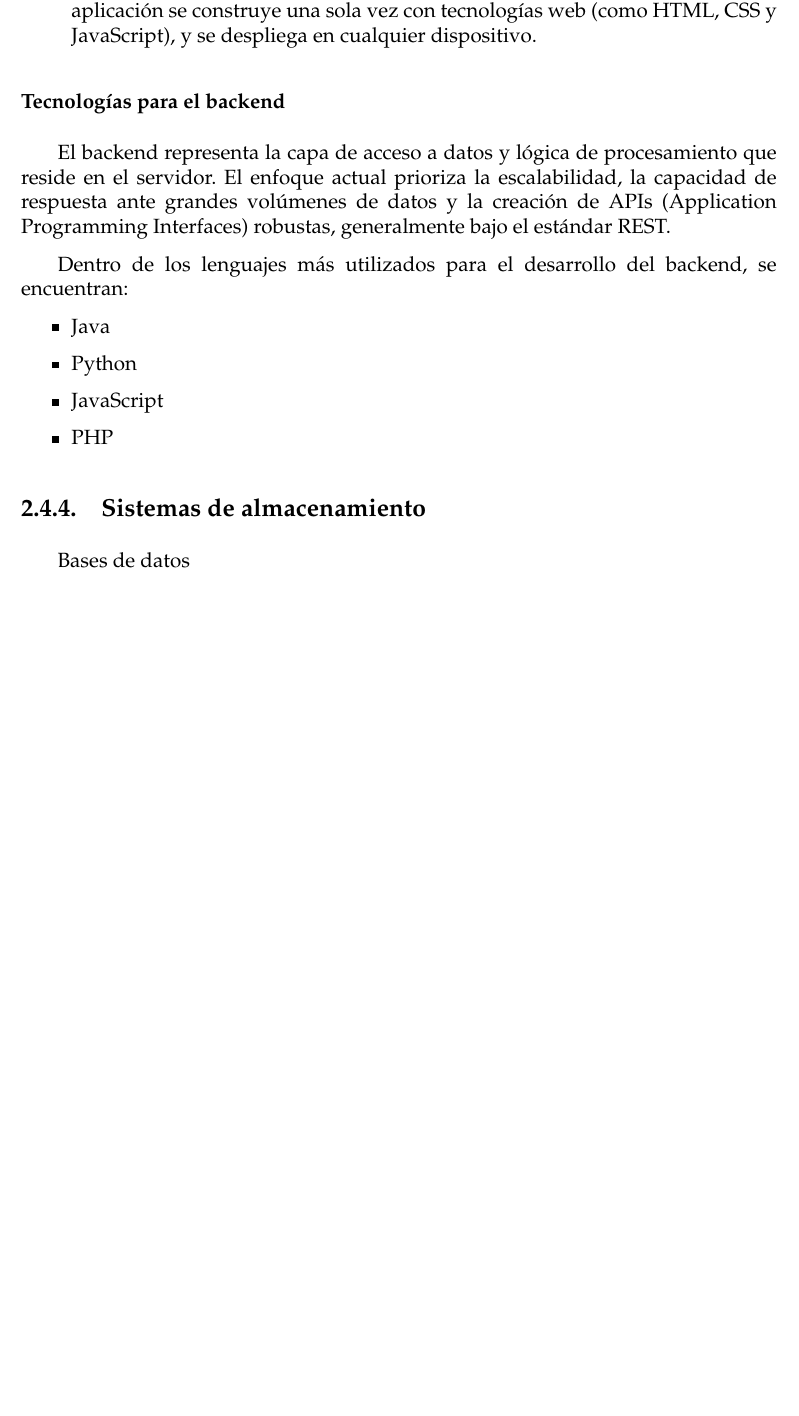
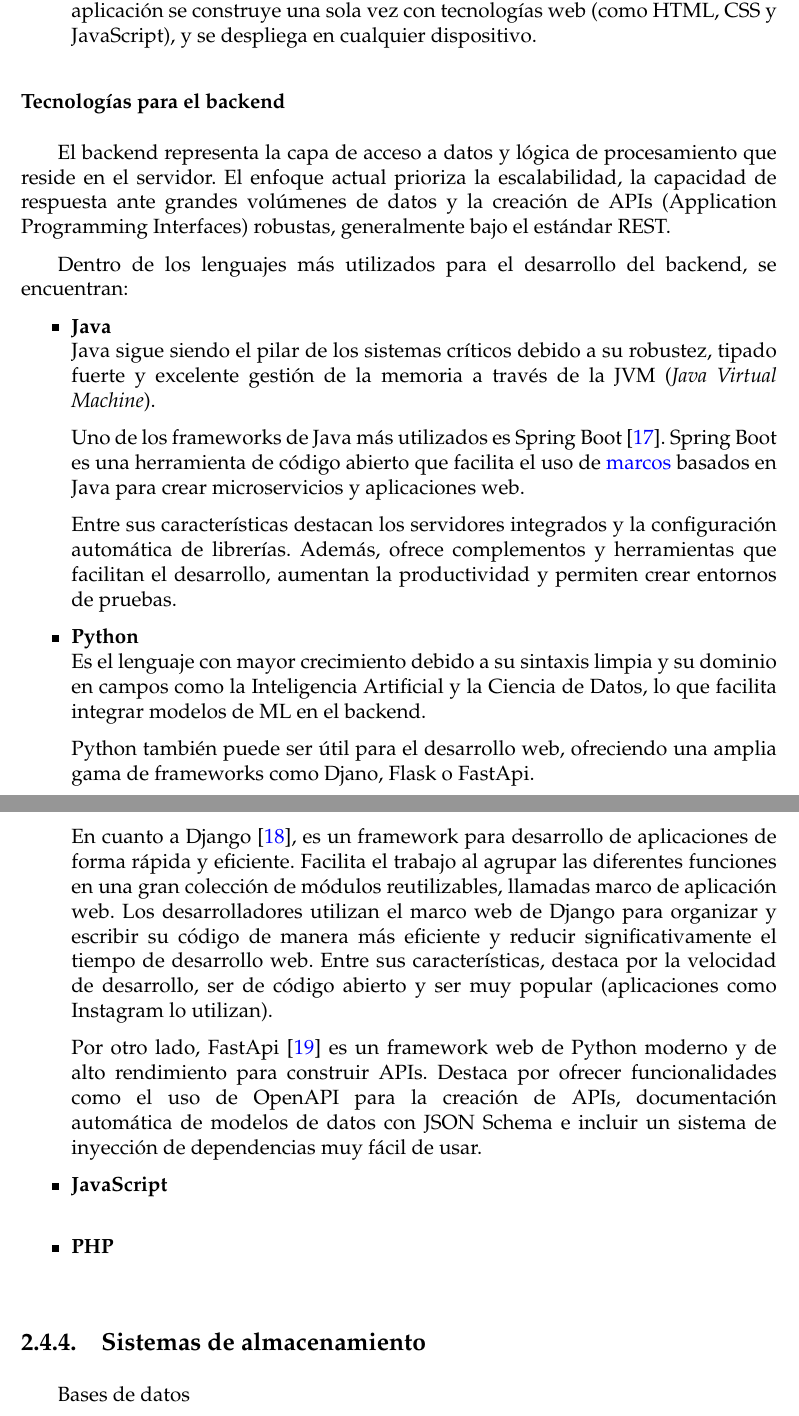
Before and after one commit to OlivarisUGR/olivaris-docs, a LaTeX thesis (project.tex, which reads sections/03_Estado.tex): part of page 33 of 37 before the commit and two parts of pages 33 and 34 of 37 after it, the two joined at a grey line, cut so that both start at the same text, the shorter picture padded with empty space. Compiled offline with pdfLaTeX.

Commit message:
adding backend programming language

```diff
--- a/sections/03_Estado.tex
+++ b/sections/03_Estado.tex
@@ -694,10 +694,48 @@ Programming Interfaces) robustas, generalmente bajo el estándar REST.
 Dentro de los lenguajes más utilizados para el desarrollo del backend, se encuentran:
 
 \begin{itemize}
-    \item Java
-    \item Python
-    \item JavaScript
-    \item PHP
+    \item \textbf{Java}
+    \newline
+    Java sigue siendo el pilar de los sistemas críticos debido a su robustez, tipado fuerte y excelente gestión de la
+    memoria a través de la JVM (\textit{Java Virtual Machine}).
+
+    Uno de los frameworks de Java más utilizados es Spring Boot \cite{springBoot}. Spring Boot es una herramienta de
+    código abierto que facilita el uso de \hyperlink{marcosTrabajo}{marcos} basados en Java para crear microservicios
+    y aplicaciones web.
+
+    Entre sus características destacan los servidores integrados y la configuración automática de librerías. Además,
+    ofrece complementos y herramientas que facilitan el desarrollo, aumentan la productividad y permiten crear entornos
+    de pruebas.
+
+    \item \textbf{Python}
+    \newline
+    Es el lenguaje con mayor crecimiento debido a su sintaxis limpia y su dominio en campos como la Inteligencia Artificial
+    y la Ciencia de Datos, lo que facilita integrar modelos de ML en el backend.
+
+    Python también puede ser útil para el desarrollo web, ofreciendo una amplia gama de frameworks como Djano, Flask o
+    FastApi.
+
+    En cuanto a Django \cite{django}, es un framework para desarrollo de aplicaciones de forma rápida y eficiente.
+    Facilita el trabajo al agrupar las diferentes funciones en una gran colección de módulos reutilizables, llamadas
+    marco de aplicación web. Los desarrolladores utilizan el marco web de Django para organizar y escribir su código
+    de manera más eficiente y reducir significativamente el tiempo de desarrollo web. Entre sus características,
+    destaca por la velocidad de desarrollo, ser de código abierto y ser muy popular (aplicaciones como Instagram lo
+    utilizan).
+
+    Por otro lado, FastApi \cite{fastapi} es un framework web de Python moderno y de alto rendimiento para construir
+    APIs. Destaca por ofrecer funcionalidades como el uso de OpenAPI para la creación de APIs, documentación automática
+    de modelos de datos con JSON Schema e incluir un sistema de inyección de dependencias muy fácil de usar.
+
+    \item \textbf{JavaScript}
+    \newline
+
+
+
+    \item \textbf{PHP}
+    \newline
+
+
+
 \end{itemize}
 
 
```
Also changed, not shown: bibliografia.bib (+24 -0 lines), sections/ANX_Glosario.tex (+3 -0 lines), project.pdf.
